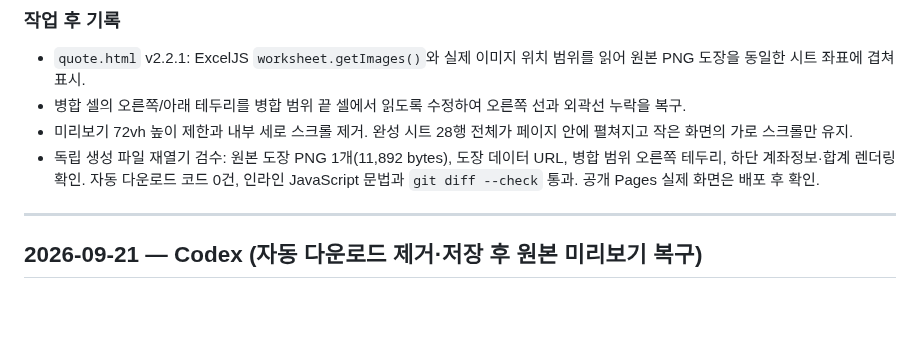
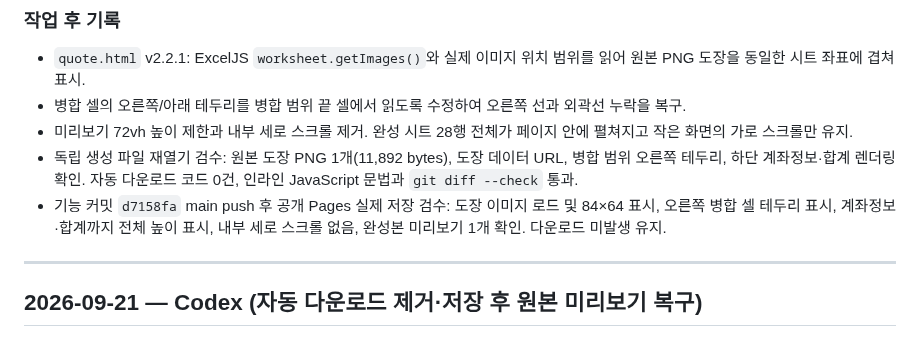
Before and after one commit to runipokr-dotcom/STARBUCKS-HELPER, a Markdown page: WORKLOG.md, the part around the change. GitHub-like rendering; blank space fills up the shorter version.

Commit message:
Record stamp and border preview verification

```diff
--- a/WORKLOG.md
+++ b/WORKLOG.md
@@ -11,7 +11,8 @@
 - `quote.html` v2.2.1: ExcelJS `worksheet.getImages()`와 실제 이미지 위치 범위를 읽어 원본 PNG 도장을 동일한 시트 좌표에 겹쳐 표시.
 - 병합 셀의 오른쪽/아래 테두리를 병합 범위 끝 셀에서 읽도록 수정하여 오른쪽 선과 외곽선 누락을 복구.
 - 미리보기 72vh 높이 제한과 내부 세로 스크롤 제거. 완성 시트 28행 전체가 페이지 안에 펼쳐지고 작은 화면의 가로 스크롤만 유지.
-- 독립 생성 파일 재열기 검수: 원본 도장 PNG 1개(11,892 bytes), 도장 데이터 URL, 병합 범위 오른쪽 테두리, 하단 계좌정보·합계 렌더링 확인. 자동 다운로드 코드 0건, 인라인 JavaScript 문법과 `git diff --check` 통과. 공개 Pages 실제 화면은 배포 후 확인.
+- 독립 생성 파일 재열기 검수: 원본 도장 PNG 1개(11,892 bytes), 도장 데이터 URL, 병합 범위 오른쪽 테두리, 하단 계좌정보·합계 렌더링 확인. 자동 다운로드 코드 0건, 인라인 JavaScript 문법과 `git diff --check` 통과.
+- 기능 커밋 `d7158fa` main push 후 공개 Pages 실제 저장 검수: 도장 이미지 로드 및 84×64 표시, 오른쪽 병합 셀 테두리 표시, 계좌정보·합계까지 전체 높이 표시, 내부 세로 스크롤 없음, 완성본 미리보기 1개 확인. 다운로드 미발생 유지.
 
 ---
 
```
